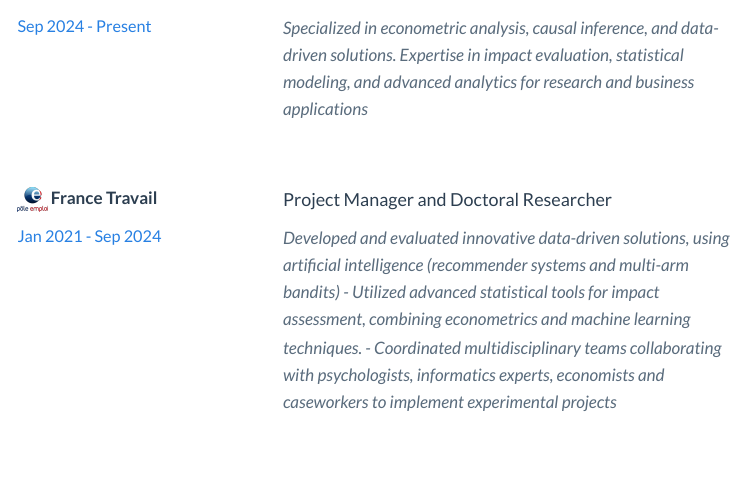
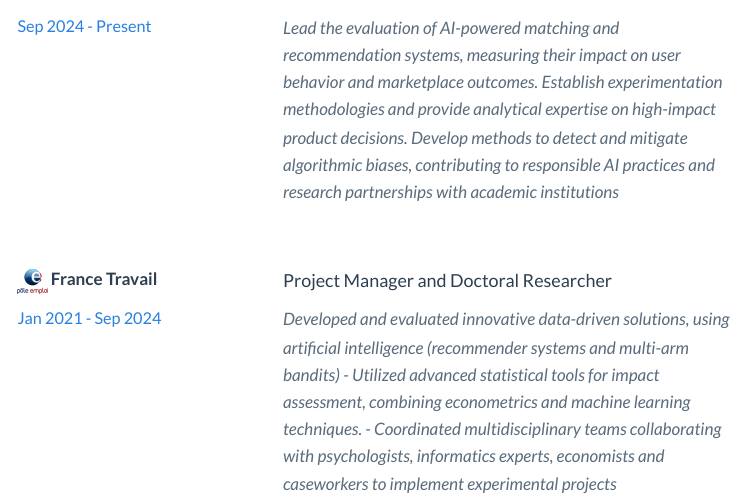
Before and after one commit to morganehoffmann/morganehoffmann.github.io, a Quarto document (about.qmd): the page in a window 1100 px wide, from 280 px down. Rendered offline with R 4.5, knitr and Pandoc in place of Quarto, with nearby package versions; menus at the side of the page are left out.

Commit message:
Improve Malt experience description with concrete achievements

```diff
--- a/about.qmd
+++ b/about.qmd
@@ -12,7 +12,7 @@
 <div class = job-wrapper>
 <div class="experience-title">Data Scientist / Applied Economist</div>
 
-<div class='experience-description'> Specialized in econometric analysis, causal inference, and data-driven solutions. Expertise in impact evaluation, statistical modeling, and advanced analytics for research and business applications </div>
+<div class='experience-description'> Lead the evaluation of AI-powered matching and recommendation systems, measuring their impact on user behavior and marketplace outcomes. Establish experimentation methodologies and provide analytical expertise on high-impact product decisions. Develop methods to detect and mitigate algorithmic biases, contributing to responsible AI practices and research partnerships with academic institutions </div>
 </div>
 
 <div class = company-wrapper>
```
Also changed, not shown: docs/search.json, 1 other file.
